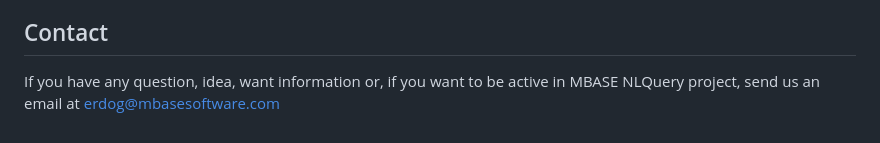
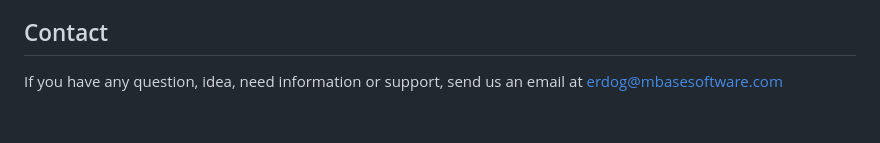
Before and after one commit to Emreerdog/mbase_nlquery, a Markdown page: README.md, the part around the change. Rendered like a GitHub page.

```diff
--- a/README.md
+++ b/README.md
@@ -272,4 +272,4 @@ We are not responsible for any unintended modifications, data loss, or security
 
 ## Contact
 
-If you have any question, idea, want information or, if you want to be active in MBASE NLQuery project, send us an email at erdog@mbasesoftware.com
+If you have any question, idea, need information or support, send us an email at erdog@mbasesoftware.com
```
